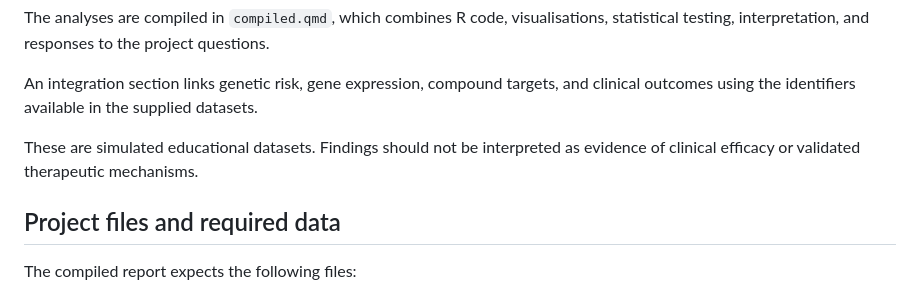
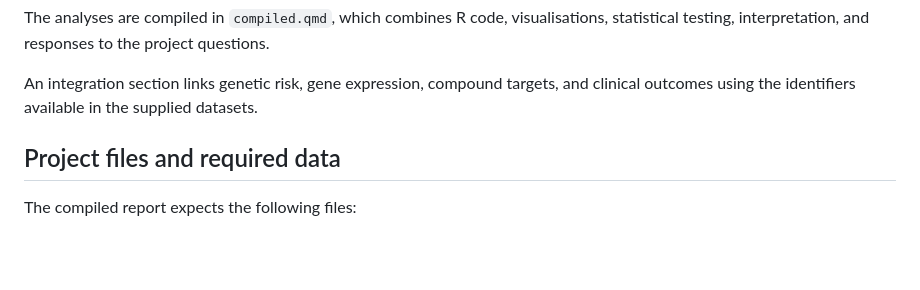
Before and after one commit to allMAIT1904/BIOL90042_Project, a Markdown page: README.md, the part around the change. Rendered like a GitHub page; blank space fills up the shorter version.

Commit message:
Update README to remove disclaimer on datasets
Removed disclaimer about simulated datasets and clinical efficacy.

```diff
--- a/README.md
+++ b/README.md
@@ -17,9 +17,6 @@ project questions.
 
 An integration section links genetic risk, gene expression, compound targets,
 and clinical outcomes using the identifiers available in the supplied datasets.
-
-These are simulated educational datasets. Findings should not be interpreted
-as evidence of clinical efficacy or validated therapeutic mechanisms.
 
 ## Project files and required data
 
```
